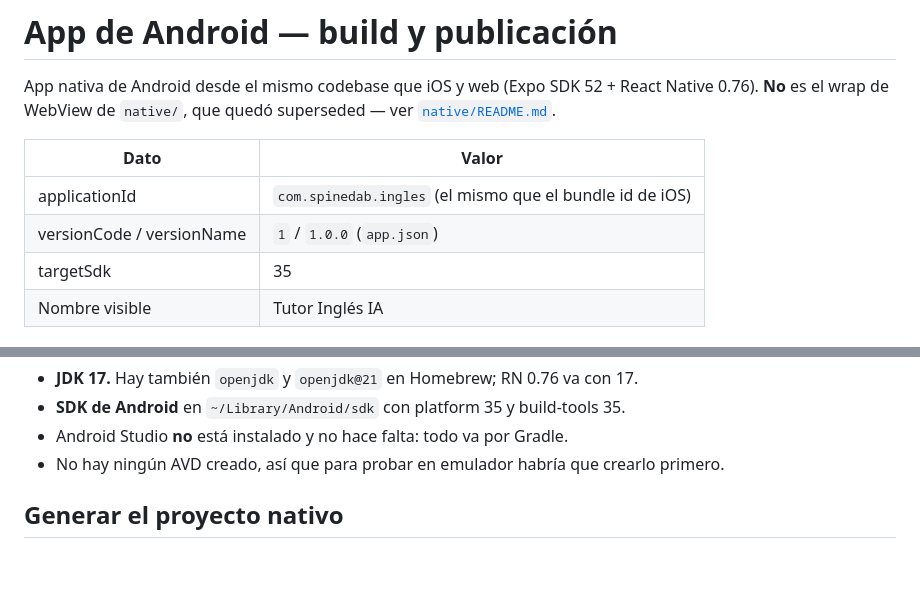
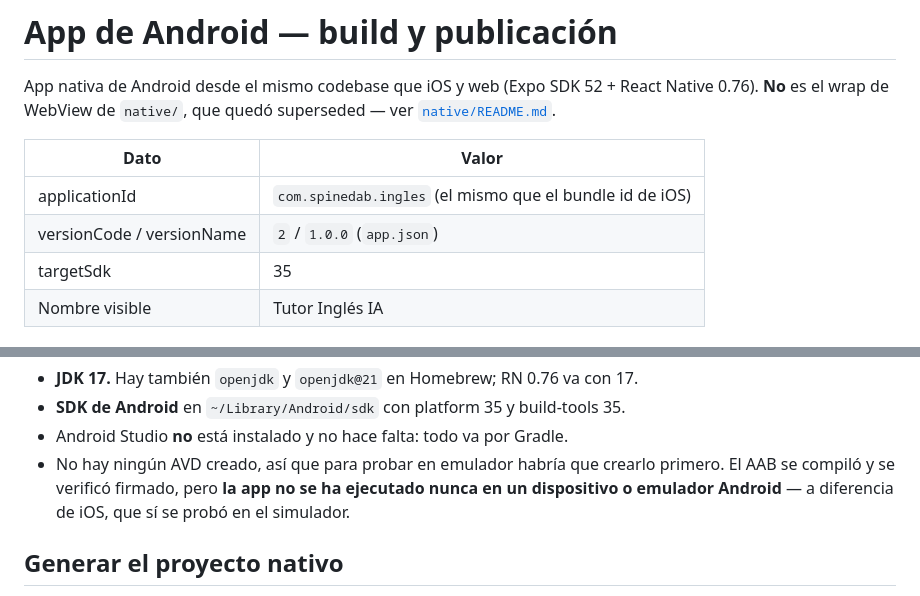
Before and after one commit to spinedab/INGLES, a Markdown page: mobile/ANDROID.md, 2 parts joined by grey strips. GitHub-like rendering; blank space fills up the shorter version.

Commit message:
Alinea la doc de Android con el versionCode 2
El bump a build 2 (por el build que coincide con la declaración de privacidad de
Apple) solo se había aplicado a iOS. ANDROID.md seguía diciendo versionCode 1 y
el android/ generado también, así que el AAB compilado no correspondía a la
versión actual. Regenerado y recompilado: versionCode 2, firmado y verificado.

Se añade además una advertencia que faltaba: el AAB se compila y se verifica
firmado, pero la app nunca se ha ejecutado en un dispositivo ni emulador Android
— a diferencia de iOS, que sí se probó en el simulador. No hay AVD creado en
esta máquina.

Co-Authored-By: Claude Opus 5 <noreply@anthropic.com>

```diff
--- a/mobile/ANDROID.md
+++ b/mobile/ANDROID.md
@@ -7,7 +7,7 @@ superseded — ver [`native/README.md`](../native/README.md).
 | Dato | Valor |
 |------|-------|
 | applicationId | `com.spinedab.ingles` (el mismo que el bundle id de iOS) |
-| versionCode / versionName | `1` / `1.0.0` (`app.json`) |
+| versionCode / versionName | `2` / `1.0.0` (`app.json`) |
 | targetSdk | 35 |
 | Nombre visible | Tutor Inglés IA |
 
@@ -26,7 +26,9 @@ export PATH="$JAVA_HOME/bin:$ANDROID_HOME/platform-tools:$PATH"
 - **SDK de Android** en `~/Library/Android/sdk` con platform 35 y build-tools 35.
 - Android Studio **no** está instalado y no hace falta: todo va por Gradle.
 - No hay ningún AVD creado, así que para probar en emulador habría que crearlo
-  primero.
+  primero. El AAB se compiló y se verificó firmado, pero **la app no se ha
+  ejecutado nunca en un dispositivo o emulador Android** — a diferencia de iOS,
+  que sí se probó en el simulador.
 
 ## Generar el proyecto nativo
 
```
